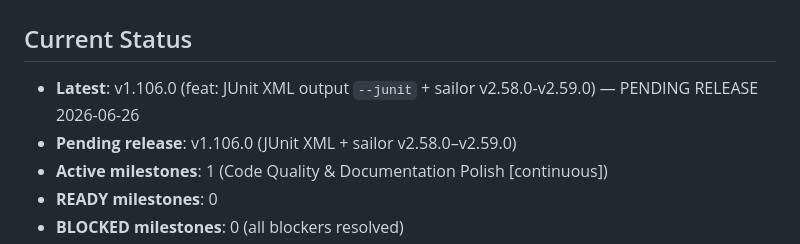
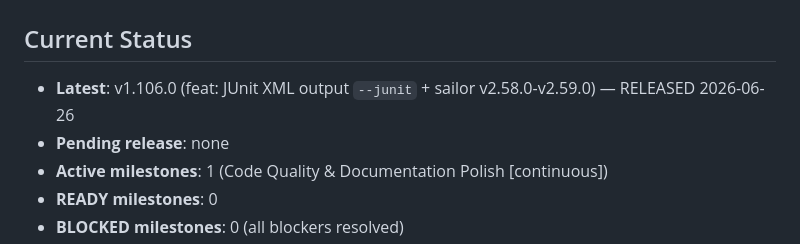
Before and after one commit to yusa-imit/zr, a Markdown page: docs/milestones.md, the part around the change. Rendered like a GitHub page.

```diff
--- a/docs/milestones.md
+++ b/docs/milestones.md
@@ -2,8 +2,8 @@
 
 ## Current Status
 
-- **Latest**: v1.106.0 (feat: JUnit XML output `--junit` + sailor v2.58.0-v2.59.0) — PENDING RELEASE 2026-06-26
-- **Pending release**: v1.106.0 (JUnit XML + sailor v2.58.0–v2.59.0)
+- **Latest**: v1.106.0 (feat: JUnit XML output `--junit` + sailor v2.58.0-v2.59.0) — RELEASED 2026-06-26
+- **Pending release**: none
 - **Active milestones**: 1 (Code Quality & Documentation Polish [continuous])
 - **READY milestones**: 0
 - **BLOCKED milestones**: 0 (all blockers resolved)
```
Also changed, not shown: .claude/memory/project-context.md (+2 -2 lines).
